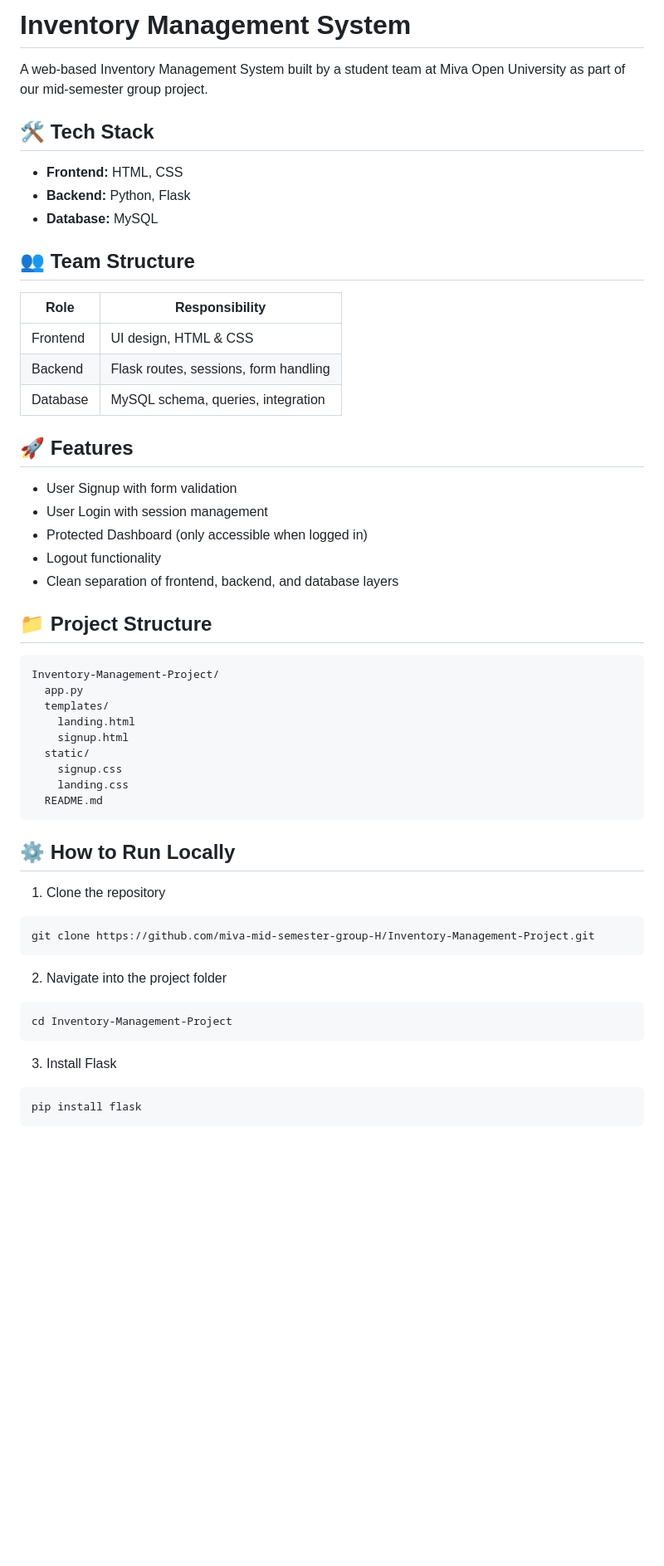
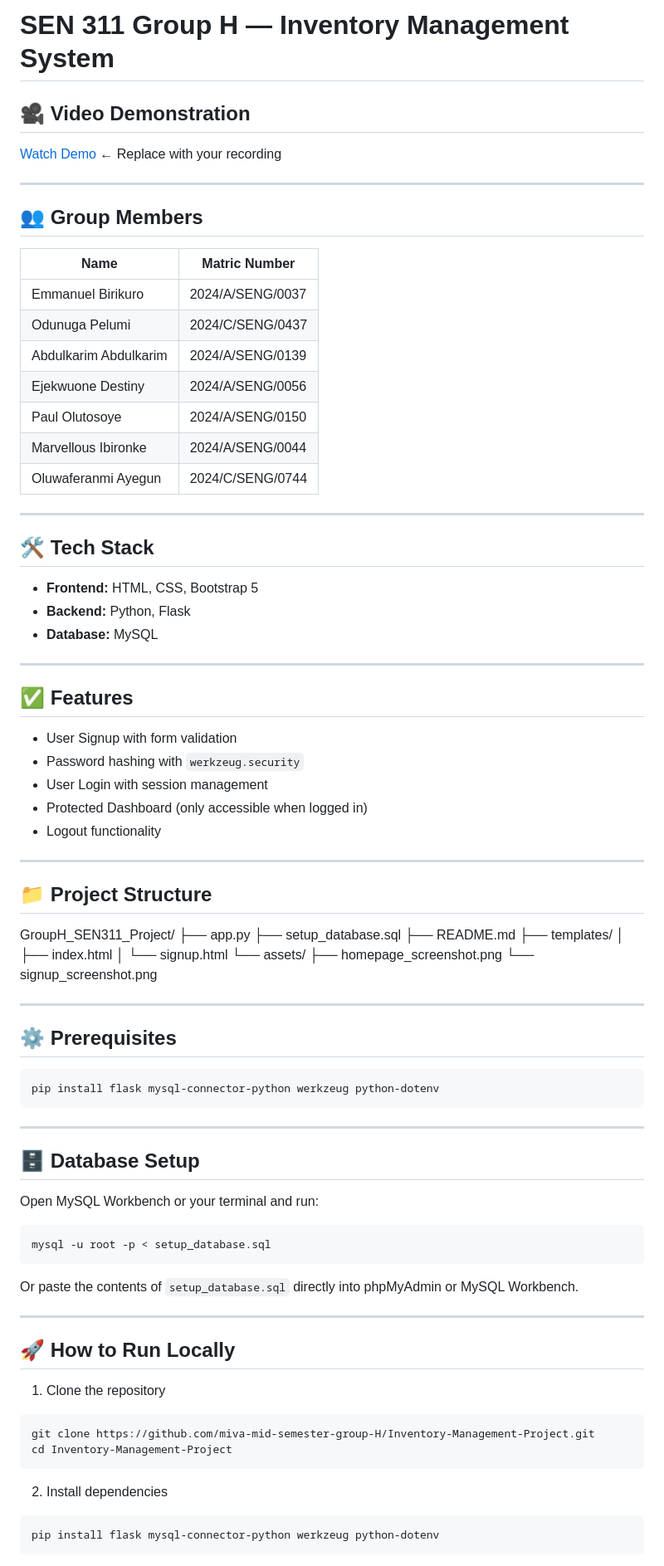
Before and after one commit to miva-mid-semester-group-H/Inventory-Management-Project, a Markdown page: README.md, the part around the change printed below. Shown: that part at 83% size. Rendered like a GitHub page; blank space fills up the shorter version.

````diff
--- a/README.md
+++ b/README.md
@@ -1,56 +1,87 @@
-# Inventory Management System
+# SEN 311 Group H — Inventory Management System
 
-A web-based Inventory Management System built by a student team at Miva Open University as part of our mid-semester group project.
+## 🎥 Video Demonstration
+[Watch Demo](https://your-loom-link-here.com) ← Replace with your recording
+
+---
+
+## 👥 Group Members
+
+| Name | Matric Number |
+|---|---|
+| Emmanuel Birikuro | 2024/A/SENG/0037 |
+| Odunuga Pelumi | 2024/C/SENG/0437 |
+| Abdulkarim Abdulkarim | 2024/A/SENG/0139 |
+| Ejekwuone Destiny | 2024/A/SENG/0056 |
+| Paul Olutosoye | 2024/A/SENG/0150 |
+| Marvellous Ibironke | 2024/A/SENG/0044 |
+| Oluwaferanmi Ayegun | 2024/C/SENG/0744 |
+
+---
 
 ## 🛠️ Tech Stack
 
-- **Frontend:** HTML, CSS
+- **Frontend:** HTML, CSS, Bootstrap 5
 - **Backend:** Python, Flask
 - **Database:** MySQL
 
-## 👥 Team Structure
+---
 
-| Role | Responsibility |
-|------|---------------|
-| Frontend | UI design, HTML & CSS |
-| Backend | Flask routes, sessions, form handling |
-| Database | MySQL schema, queries, integration |
-
-## 🚀 Features
+## ✅ Features
 
 - User Signup with form validation
+- Password hashing with `werkzeug.security`
 - User Login with session management
 - Protected Dashboard (only accessible when logged in)
 - Logout functionality
-- Clean separation of frontend, backend, and database layers
+
+---
 
 ## 📁 Project Structure
-```
-Inventory-Management-Project/
-  app.py
-  templates/
-    landing.html
-    signup.html
-  static/
-    signup.css
-    landing.css
-  README.md
+
+GroupH_SEN311_Project/
+├── app.py
+├── setup_database.sql
+├── README.md
+├── templates/
+│   ├── index.html
+│   └── signup.html
+└── assets/
+    ├── homepage_screenshot.png
+    └── signup_screenshot.png
+
+
+
+---
+
+## ⚙️ Prerequisites
+```bash
+pip install flask mysql-connector-python werkzeug python-dotenv
 ```
 
-## ⚙️ How to Run Locally
+---
+
+## 🗄️ Database Setup
+
+Open MySQL Workbench or your terminal and run:
+```bash
+mysql -u root -p < setup_database.sql
+```
+
+Or paste the contents of `setup_database.sql` directly into phpMyAdmin or MySQL Workbench.
+
+---
+
+## 🚀 How to Run Locally
 
 1. Clone the repository
 ```bash
 git clone https://github.com/miva-mid-semester-group-H/Inventory-Management-Project.git
-```
-
-2. Navigate into the project folder
-```bash
 cd Inventory-Management-Project
 ```
 
-3. Install Flask
+2. Install dependencies
 ```bash
-pip install flask
+pip install flask mysql-connector-python werkzeug python-dotenv
 ```
 
````
Also changed, not shown: other parts of README.md (+45 -7 lines), assets/homepage_screenshot.png (added), assets/login_screenshot.png.png (added), assets/signup_screenshot.png (added), 2 other files.
